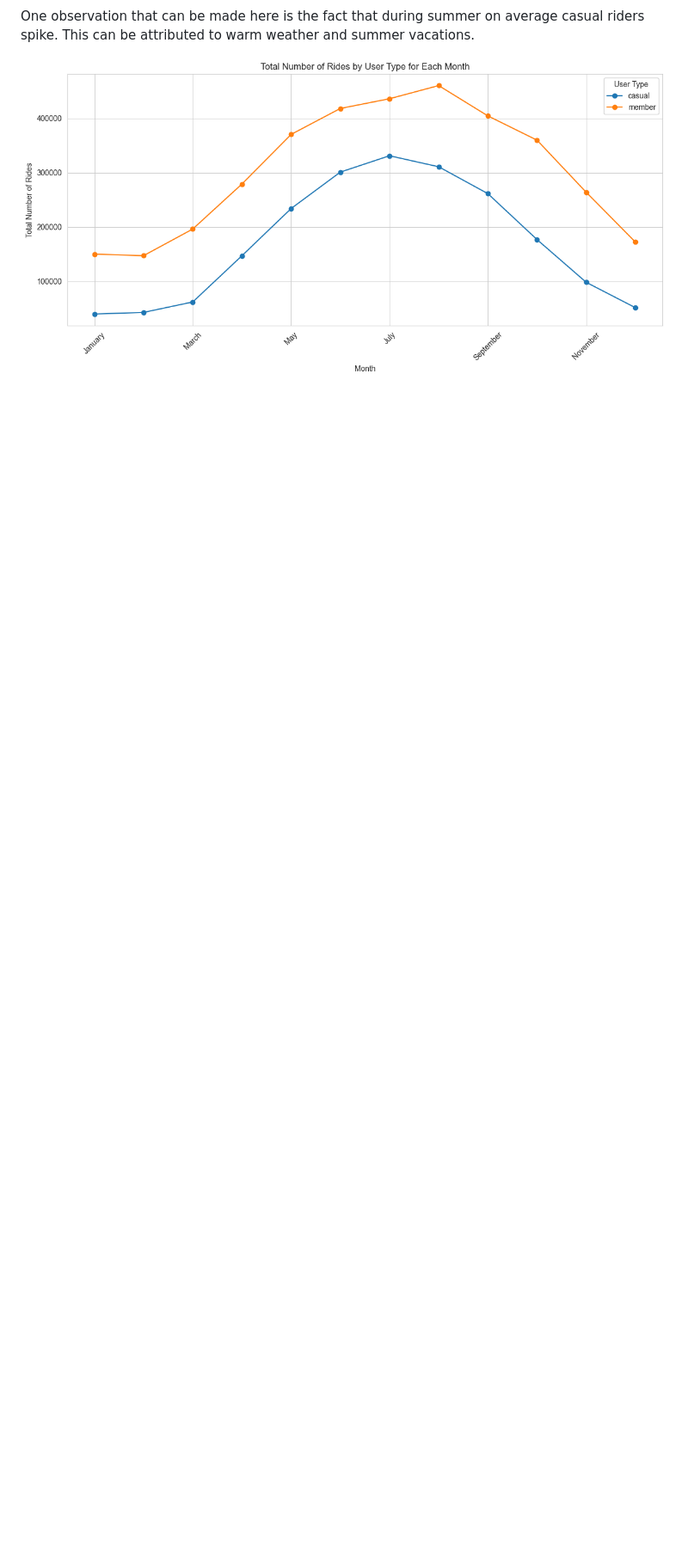
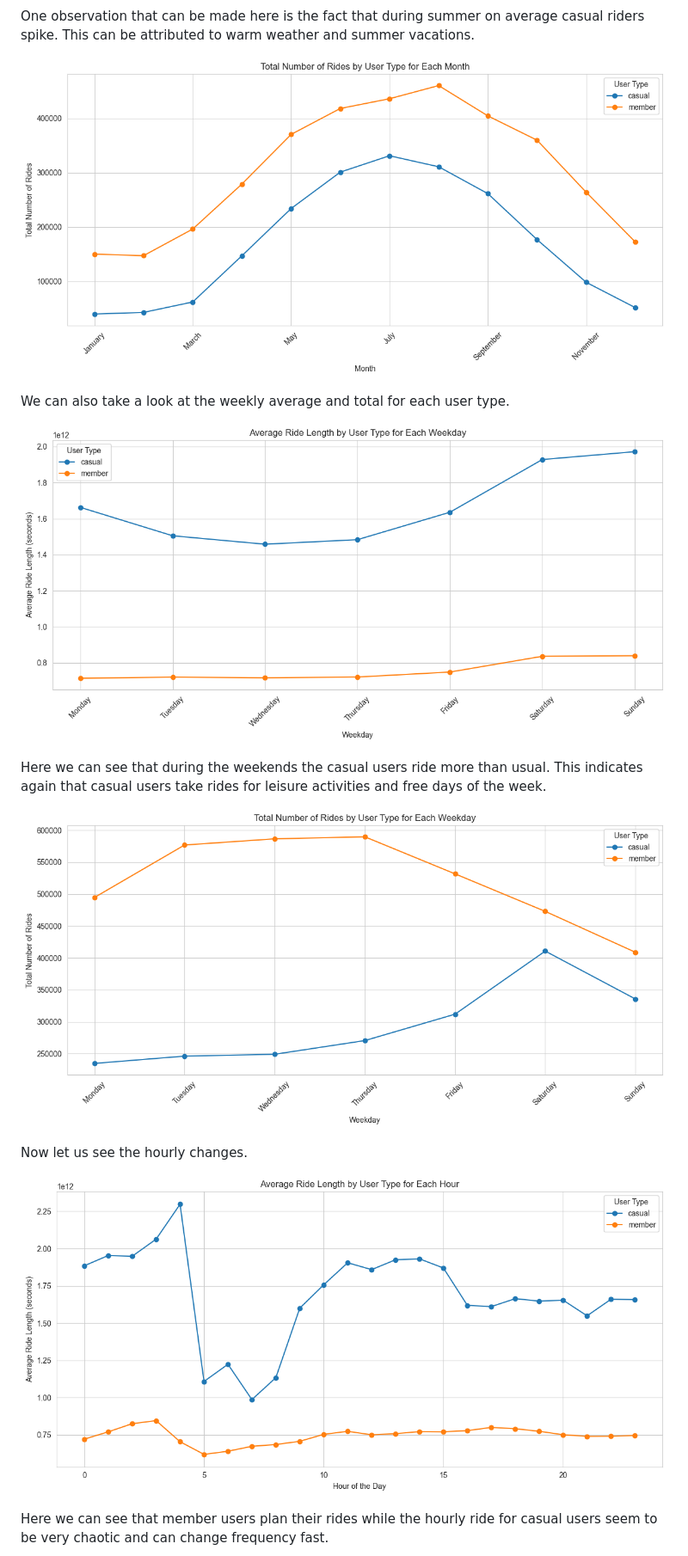
Before and after one commit to Najeeb1/Google_Capston_Project, a Markdown page: README.md, the part around one of its changes. Shown at 86% size. Rendered like a GitHub page; blank space fills up the shorter version.

```diff
--- a/README.md
+++ b/README.md
@@ -68,3 +68,18 @@ Now let us take a look at the monthly ridership average and total:
 One observation that can be made here is the fact that during summer on average casual riders spike. This can be attributed to warm weather and summer vacations.
 
 ![Total number of rides for each user type every month](https://github.com/Najeeb1/Google_Capston_Project/blob/main/images/mtotal.png)
+
+We can also take a look at the weekly average and total for each user type.
+
+![Average ride duration for each user type every week](https://github.com/Najeeb1/Google_Capston_Project/blob/main/images/wavg.png)
+
+Here we can see that during the weekends the casual users ride more than usual. This indicates again that casual users take rides for leisure activities and free days of the week.
+
+![Total number of rides for each user type every week](https://github.com/Najeeb1/Google_Capston_Project/blob/main/images/wtotal.png)
+
+Now let us see the hourly changes.
+
+![Average ride duration for each user type every hour](https://github.com/Najeeb1/Google_Capston_Project/blob/main/images/havg.png)
+
+Here we can see that member users plan their rides while the hourly ride for casual users seem to be very chaotic and can change frequency fast.
+
```
Also changed, not shown: other parts of README.md (+9 -0 lines).
